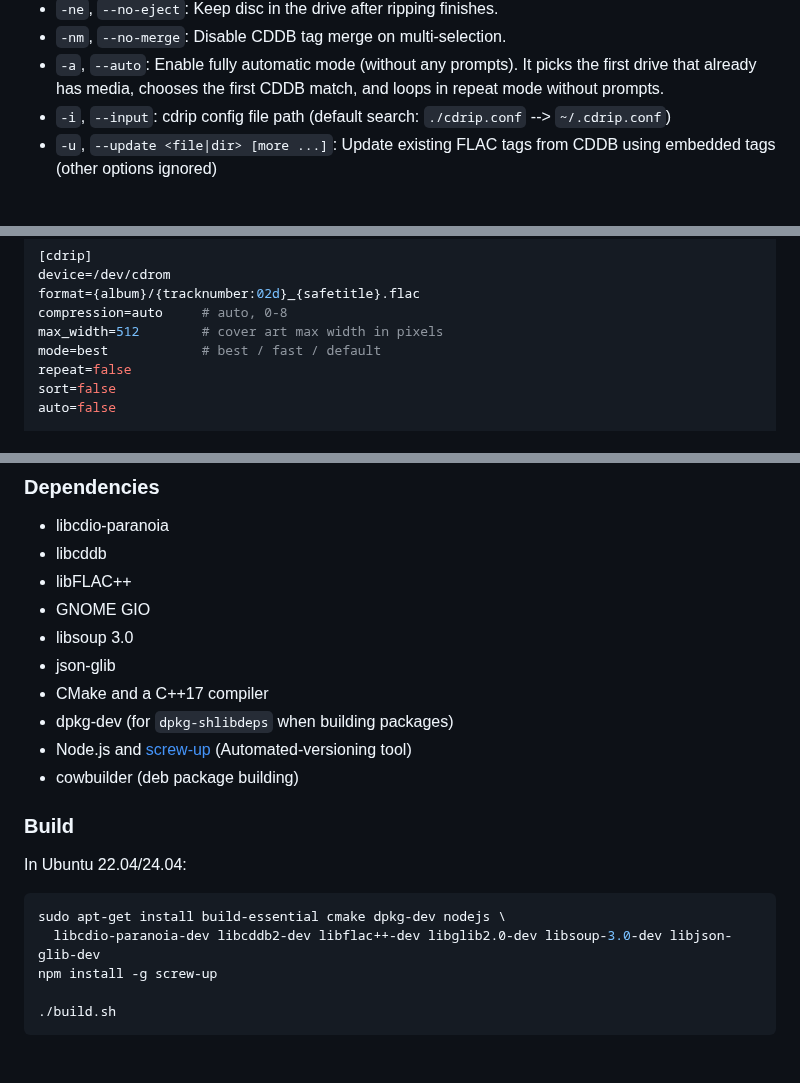
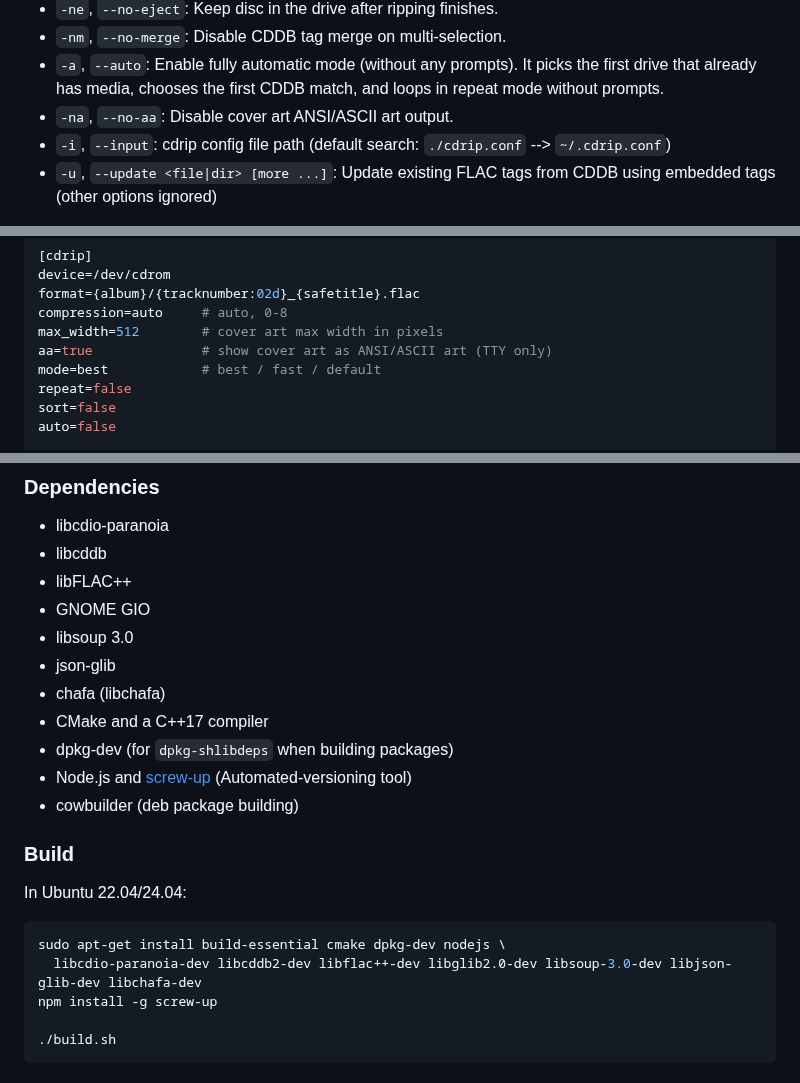
Before and after one commit to kekyo/scheme-cd-ripper, a Markdown page: README.md, 3 parts joined by grey strips. Drawn GitHub-style.

````diff
--- a/README.md
+++ b/README.md
@@ -123,6 +125,7 @@ cdrip [-d device] [-f format] [-m mode] [-c compression] [-w px] [--max-width px
 - `-nm`, `--no-merge`: Disable CDDB tag merge on multi-selection.
 - `-a`, `--auto`: Enable fully automatic mode (without any prompts).
   It picks the first drive that already has media, chooses the first CDDB match, and loops in repeat mode without prompts.
+- `-na`, `--no-aa`: Disable cover art ANSI/ASCII art output.
 - `-i`, `--input`: cdrip config file path (default search: `./cdrip.conf` --> `~/.cdrip.conf`)
 - `-u`, `--update <file|dir> [more ...]`: Update existing FLAC tags from CDDB using embedded tags (other options ignored)
 
@@ -276,6 +287,7 @@ device=/dev/cdrom
 format={album}/{tracknumber:02d}_{safetitle}.flac
 compression=auto     # auto, 0-8
 max_width=512        # cover art max width in pixels
+aa=true              # show cover art as ANSI/ASCII art (TTY only)
 mode=best            # best / fast / default
 repeat=false
 sort=false
@@ -320,6 +332,7 @@ A special server id `musicbrainz` is not required `[cddb.musicbrainz]` section d
 - GNOME GIO
 - libsoup 3.0
 - json-glib
+- chafa (libchafa)
 - CMake and a C++17 compiler
 - dpkg-dev (for `dpkg-shlibdeps` when building packages)
 - Node.js and [screw-up](https://github.com/kekyo/screw-up) (Automated-versioning tool)
@@ -331,7 +344,7 @@ In Ubuntu 22.04/24.04:
 
 ```bash
 sudo apt-get install build-essential cmake dpkg-dev nodejs \
-  libcdio-paranoia-dev libcddb2-dev libflac++-dev libglib2.0-dev libsoup-3.0-dev libjson-glib-dev
+  libcdio-paranoia-dev libcddb2-dev libflac++-dev libglib2.0-dev libsoup-3.0-dev libjson-glib-dev libchafa-dev
 npm install -g screw-up
 
 ./build.sh
````
Also changed, not shown: other parts of README.md (+11 -1 lines), README_ja.md (+13 -1 lines), images/aa.png (added), images/cdrip_1024.png (added), images/cdrip_120.png (added), 3 other files.
